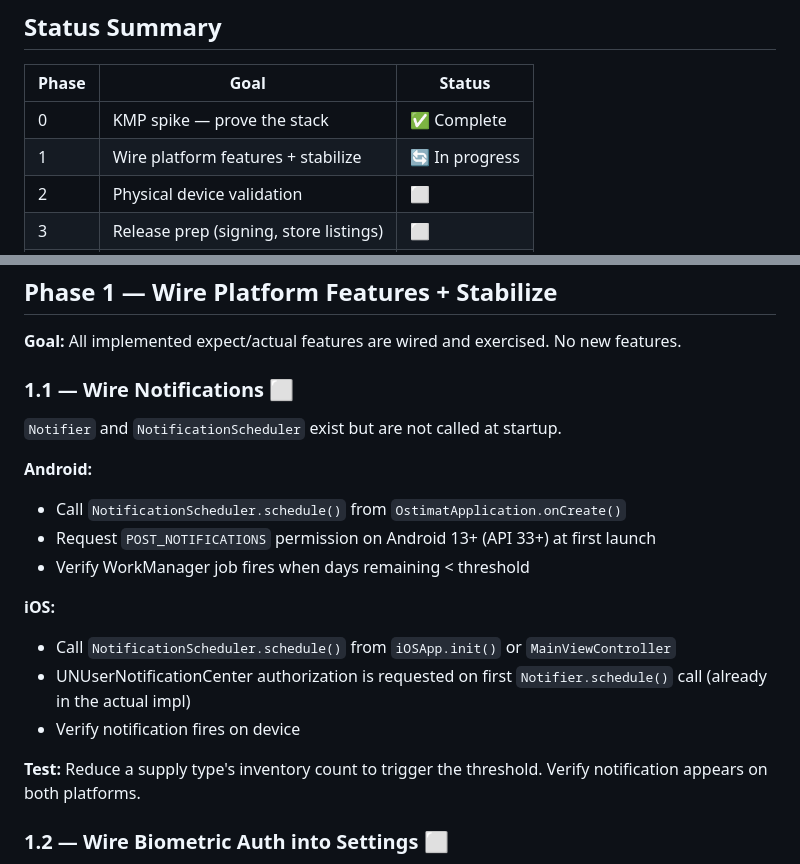
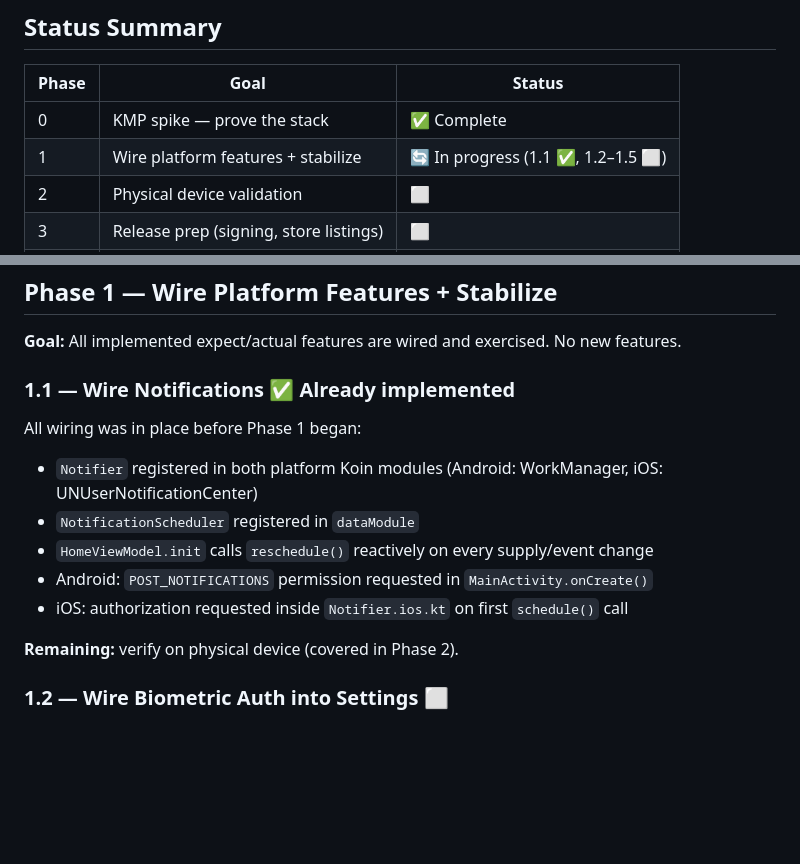
Before and after one commit to bhelco1/Ostomate2, a Markdown page: planning/05-dev-plan.md, 2 parts joined by grey strips. Drawn GitHub-style; blank space fills up the shorter version.

Commit message:
docs: mark Phase 1.1 complete — notifications were already wired
HomeViewModel.init already calls NotificationScheduler.reschedule()
reactively. Both platform Koin modules provide Notifier. POST_NOTIFICATIONS
permission requested on Android 13+. iOS auth requested on first schedule call.

Co-Authored-By: Claude Sonnet 4.6 <noreply@anthropic.com>

```diff
--- a/planning/05-dev-plan.md
+++ b/planning/05-dev-plan.md
@@ -7,7 +7,7 @@
 | Phase | Goal | Status |
 |---|---|---|
 | 0 | KMP spike — prove the stack | ✅ Complete |
-| 1 | Wire platform features + stabilize | 🔄 In progress |
+| 1 | Wire platform features + stabilize | 🔄 In progress (1.1 ✅, 1.2–1.5 ⬜) |
 | 2 | Physical device validation | ⬜ |
 | 3 | Release prep (signing, store listings) | ⬜ |
 | 4 | App Store + Play Store submission | ⬜ |
@@ -25,21 +25,16 @@ Proven: Android APK + iOS device build, Room KMP CRUD on iOS simulator, deep lin
 
 **Goal:** All implemented expect/actual features are wired and exercised. No new features.
 
-### 1.1 — Wire Notifications ⬜
+### 1.1 — Wire Notifications ✅ Already implemented
 
-`Notifier` and `NotificationScheduler` exist but are not called at startup.
+All wiring was in place before Phase 1 began:
+- `Notifier` registered in both platform Koin modules (Android: WorkManager, iOS: UNUserNotificationCenter)
+- `NotificationScheduler` registered in `dataModule`
+- `HomeViewModel.init` calls `reschedule()` reactively on every supply/event change
+- Android: `POST_NOTIFICATIONS` permission requested in `MainActivity.onCreate()`
+- iOS: authorization requested inside `Notifier.ios.kt` on first `schedule()` call
 
-**Android:**
-- Call `NotificationScheduler.schedule()` from `OstimatApplication.onCreate()`
-- Request `POST_NOTIFICATIONS` permission on Android 13+ (API 33+) at first launch
-- Verify WorkManager job fires when days remaining < threshold
-
-**iOS:**
-- Call `NotificationScheduler.schedule()` from `iOSApp.init()` or `MainViewController`
-- UNUserNotificationCenter authorization is requested on first `Notifier.schedule()` call (already in the actual impl)
-- Verify notification fires on device
-
-**Test:** Reduce a supply type's inventory count to trigger the threshold. Verify notification appears on both platforms.
+**Remaining:** verify on physical device (covered in Phase 2).
 
 ### 1.2 — Wire Biometric Auth into Settings ⬜
 
```
Also changed, not shown: CLAUDE.md (+3 -2 lines).
